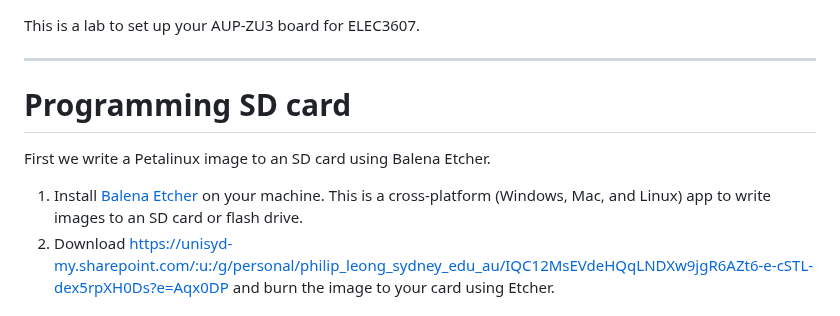
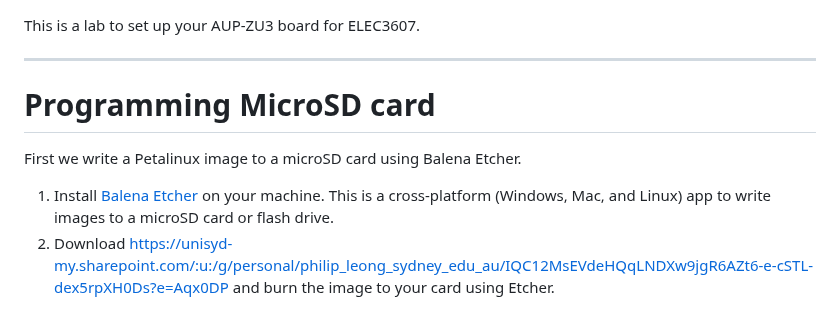
Before and after one commit to phwl/elec3607-lab, a Markdown page: labs/lab1-install/README.md, the part around the change. Rendered like a GitHub page.

Commit message:
update lab1

```diff
--- a/labs/lab1-install/README.md
+++ b/labs/lab1-install/README.md
@@ -1,10 +1,10 @@
 This is a lab to set up your AUP-ZU3 board for ELEC3607.
 
 ---
-# Programming SD card
-First we write a Petalinux image to an SD card using Balena Etcher.
+# Programming MicroSD card
+First we write a Petalinux image to a microSD card using Balena Etcher.
 
-1. Install [Balena Etcher](https://etcher.balena.io/#download-etcher) on your machine. This is a cross-platform (Windows, Mac, and Linux) app to write images to an SD card or flash drive.
+1. Install [Balena Etcher](https://etcher.balena.io/#download-etcher) on your machine. This is a cross-platform (Windows, Mac, and Linux) app to write images to a microSD card or flash drive.
 1. Download <https://unisyd-my.sharepoint.com/:u:/g/personal/philip_leong_sydney_edu_au/IQC12MsEVdeHQqLNDXw9jgR6AZt6-e-cSTL-dex5rpXH0Ds?e=Aqx0DP> and burn the image to your card using Etcher.
 
 # Boot from Petalinux
```
